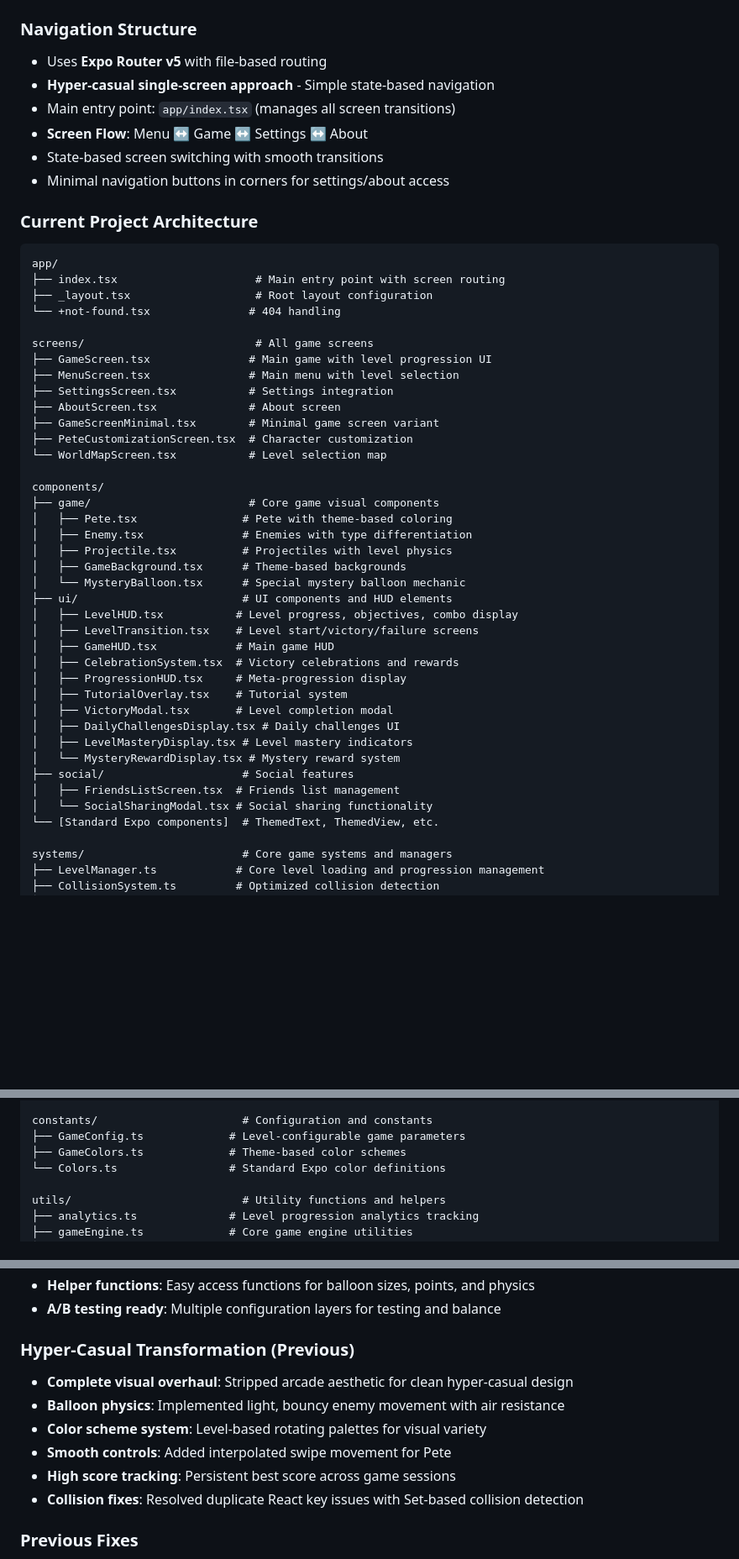
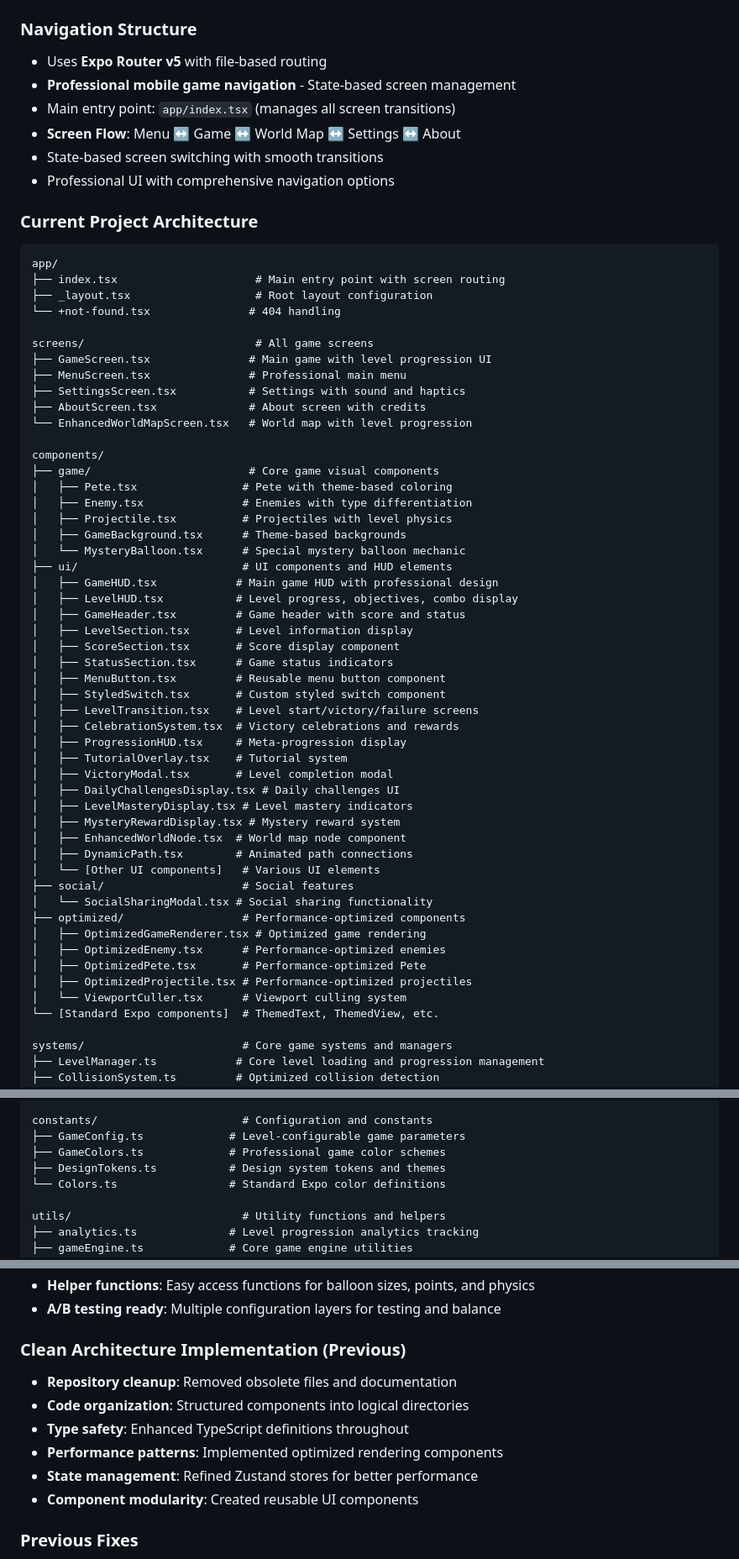
Before and after one commit to fbal98/pea-shootin-pete, a Markdown page: CLAUDE.md, 3 parts joined by grey strips. Shown at 84% size. Rendered like a GitHub page; blank space fills up the shorter version.

````diff
--- a/CLAUDE.md
+++ b/CLAUDE.md
@@ -34,11 +34,11 @@ npm run reset-project   # Reset to fresh project state
 
 ### Navigation Structure
 - Uses **Expo Router v5** with file-based routing
-- **Hyper-casual single-screen approach** - Simple state-based navigation
+- **Professional mobile game navigation** - State-based screen management
 - Main entry point: `app/index.tsx` (manages all screen transitions)
-- **Screen Flow**: Menu ↔ Game ↔ Settings ↔ About
+- **Screen Flow**: Menu ↔ Game ↔ World Map ↔ Settings ↔ About
 - State-based screen switching with smooth transitions
-- Minimal navigation buttons in corners for settings/about access
+- Professional UI with comprehensive navigation options
 
 ### Current Project Architecture
 ```
@@ -49,12 +49,10 @@ app/
 
 screens/                          # All game screens
 ├── GameScreen.tsx               # Main game with level progression UI
-├── MenuScreen.tsx               # Main menu with level selection
-├── SettingsScreen.tsx           # Settings integration
-├── AboutScreen.tsx              # About screen
-├── GameScreenMinimal.tsx        # Minimal game screen variant
-├── PeteCustomizationScreen.tsx  # Character customization
-└── WorldMapScreen.tsx           # Level selection map
+├── MenuScreen.tsx               # Professional main menu
+├── SettingsScreen.tsx           # Settings with sound and haptics
+├── AboutScreen.tsx              # About screen with credits
+└── EnhancedWorldMapScreen.tsx   # World map with level progression
 
 components/
 ├── game/                        # Core game visual components
@@ -64,19 +62,33 @@ components/
 │   ├── GameBackground.tsx      # Theme-based backgrounds
 │   └── MysteryBalloon.tsx      # Special mystery balloon mechanic
 ├── ui/                         # UI components and HUD elements
+│   ├── GameHUD.tsx            # Main game HUD with professional design
 │   ├── LevelHUD.tsx           # Level progress, objectives, combo display
+│   ├── GameHeader.tsx         # Game header with score and status
+│   ├── LevelSection.tsx       # Level information display
+│   ├── ScoreSection.tsx       # Score display component
+│   ├── StatusSection.tsx      # Game status indicators
+│   ├── MenuButton.tsx         # Reusable menu button component
+│   ├── StyledSwitch.tsx       # Custom styled switch component
 │   ├── LevelTransition.tsx    # Level start/victory/failure screens
-│   ├── GameHUD.tsx            # Main game HUD
 │   ├── CelebrationSystem.tsx  # Victory celebrations and rewards
 │   ├── ProgressionHUD.tsx     # Meta-progression display
 │   ├── TutorialOverlay.tsx    # Tutorial system
 │   ├── VictoryModal.tsx       # Level completion modal
 │   ├── DailyChallengesDisplay.tsx # Daily challenges UI
 │   ├── LevelMasteryDisplay.tsx # Level mastery indicators
-│   └── MysteryRewardDisplay.tsx # Mystery reward system
+│   ├── MysteryRewardDisplay.tsx # Mystery reward system
+│   ├── EnhancedWorldNode.tsx  # World map node component
+│   ├── DynamicPath.tsx        # Animated path connections
+│   └── [Other UI components]   # Various UI elements
 ├── social/                     # Social features
-│   ├── FriendsListScreen.tsx  # Friends list management
 │   └── SocialSharingModal.tsx # Social sharing functionality
+├── optimized/                  # Performance-optimized components
+│   ├── OptimizedGameRenderer.tsx # Optimized game rendering
+│   ├── OptimizedEnemy.tsx      # Performance-optimized enemies
+│   ├── OptimizedPete.tsx       # Performance-optimized Pete
+│   ├── OptimizedProjectile.tsx # Performance-optimized projectiles
+│   └── ViewportCuller.tsx      # Viewport culling system
 └── [Standard Expo components]  # ThemedText, ThemedView, etc.
 
 systems/                        # Core game systems and managers
@@ -123,7 +135,8 @@ types/                          # TypeScript type definitions
 
 constants/                      # Configuration and constants
 ├── GameConfig.ts             # Level-configurable game parameters
-├── GameColors.ts             # Theme-based color schemes
+├── GameColors.ts             # Professional game color schemes
+├── DesignTokens.ts           # Design system tokens and themes
 └── Colors.ts                 # Standard Expo color definitions
 
 utils/                          # Utility functions and helpers
@@ -368,13 +391,13 @@ The game uses 5 rotating color schemes that change per level:
 - **Helper functions**: Easy access functions for balloon sizes, points, and physics
 - **A/B testing ready**: Multiple configuration layers for testing and balance
 
-### Hyper-Casual Transformation (Previous)
-- **Complete visual overhaul**: Stripped arcade aesthetic for clean hyper-casual design
-- **Balloon physics**: Implemented light, bouncy enemy movement with air resistance
-- **Color scheme system**: Level-based rotating palettes for visual variety
-- **Smooth controls**: Added interpolated swipe movement for Pete
-- **High score tracking**: Persistent best score across game sessions
-- **Collision fixes**: Resolved duplicate React key issues with Set-based collision detection
+### Clean Architecture Implementation (Previous)
+- **Repository cleanup**: Removed obsolete files and documentation
+- **Code organization**: Structured components into logical directories
+- **Type safety**: Enhanced TypeScript definitions throughout
+- **Performance patterns**: Implemented optimized rendering components
+- **State management**: Refined Zustand stores for better performance
+- **Component modularity**: Created reusable UI components
 
 ### Previous Fixes
 - **Game loop stability**: Resolved freezing issues with ref-based game loop
````
Also changed, not shown: other parts of CLAUDE.md (+60 -55 lines).
